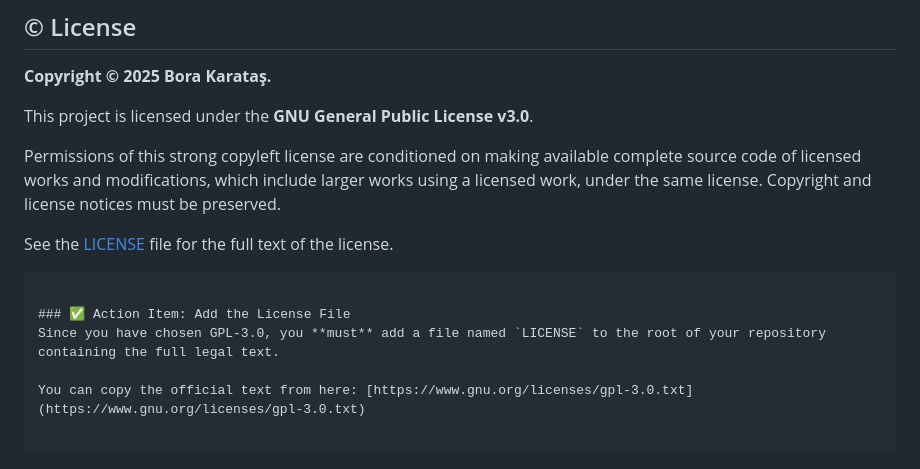
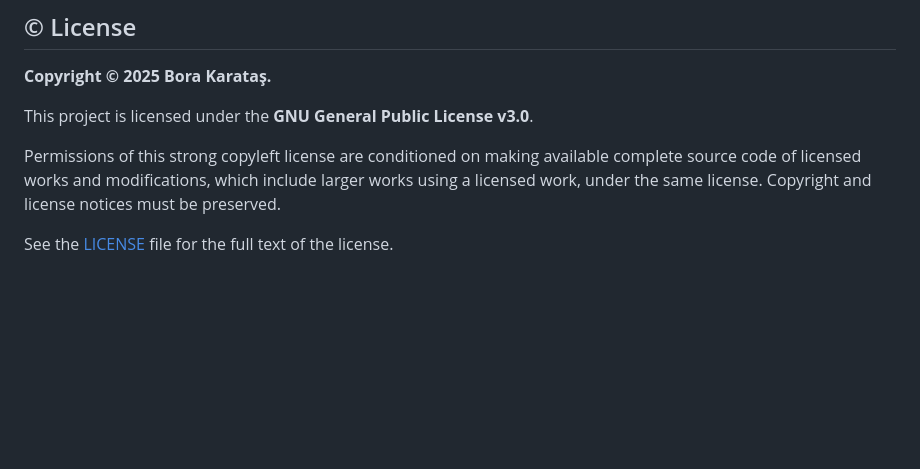
Before and after one commit to karatasbora/me, a Markdown page: README.md, the part around the change. Drawn GitHub-style; blank space fills up the shorter version.

````diff
--- a/README.md
+++ b/README.md
@@ -133,12 +133,3 @@ This project is licensed under the **GNU General Public License v3.0**.
 Permissions of this strong copyleft license are conditioned on making available complete source code of licensed works and modifications, which include larger works using a licensed work, under the same license. Copyright and license notices must be preserved.
 
 See the [LICENSE](https://www.google.com/search?q=LICENSE) file for the full text of the license.
-
-```
-
-### ✅ Action Item: Add the License File
-Since you have chosen GPL-3.0, you **must** add a file named `LICENSE` to the root of your repository containing the full legal text.
-
-You can copy the official text from here: [https://www.gnu.org/licenses/gpl-3.0.txt](https://www.gnu.org/licenses/gpl-3.0.txt)
-
-```
````
